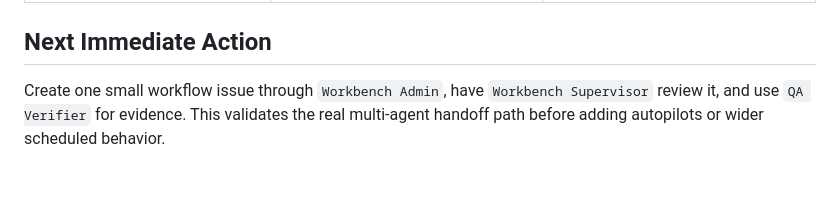
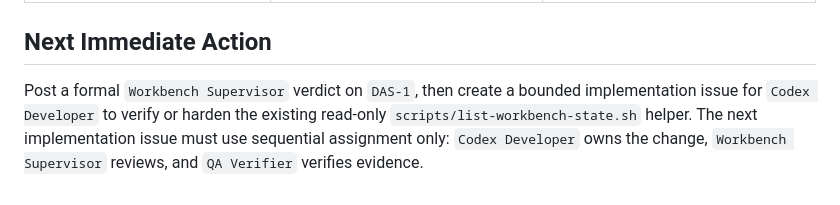
Before and after one commit to Fearvox/multica-ultimate-workbench, a Markdown page: SYNTHESIS.md, the part around the change. Rendered like a GitHub page.

```diff
--- a/SYNTHESIS.md
+++ b/SYNTHESIS.md
@@ -87,4 +87,4 @@ Existing companion agent:
 
 ## Next Immediate Action
 
-Create one small workflow issue through `Workbench Admin`, have `Workbench Supervisor` review it, and use `QA Verifier` for evidence. This validates the real multi-agent handoff path before adding autopilots or wider scheduled behavior.
+Post a formal `Workbench Supervisor` verdict on `DAS-1`, then create a bounded implementation issue for `Codex Developer` to verify or harden the existing read-only `scripts/list-workbench-state.sh` helper. The next implementation issue must use sequential assignment only: `Codex Developer` owns the change, `Workbench Supervisor` reviews, and `QA Verifier` verifies evidence.
```
Also changed, not shown: WORKBENCH_LOG.md (+5 -0 lines).
